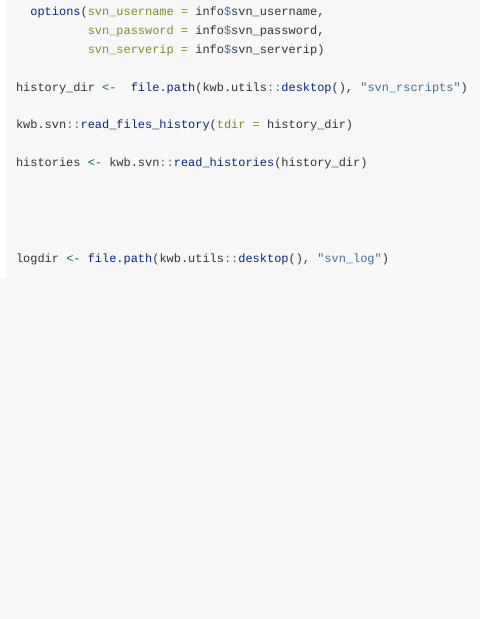
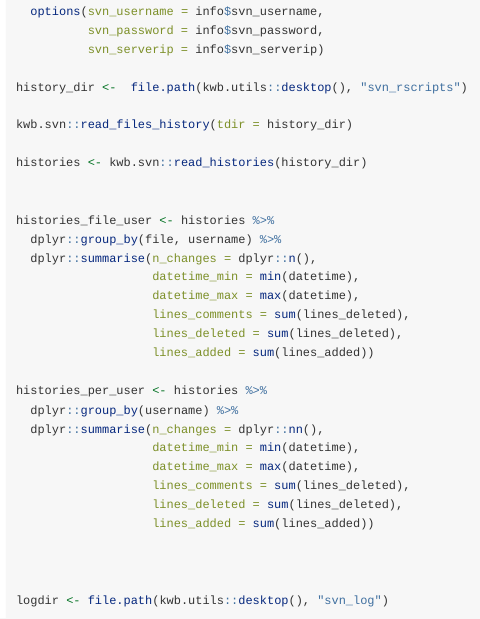
Before and after one commit to KWB-R/kwb.svn, an R Markdown document (vignettes/tutorial.Rmd): the page in a window 1100 px wide, from 200 px down. Rendered offline with R 4.5, knitr and Pandoc, with nearby package versions.

Commit message:
fix :book: and and some statistics in vignette

```diff
--- a/vignettes/tutorial.Rmd
+++ b/vignettes/tutorial.Rmd
@@ -31,6 +31,24 @@ kwb.svn::read_files_history(tdir = history_dir)
 
 histories <- kwb.svn::read_histories(history_dir)
 
+
+histories_file_user <- histories %>%
+  dplyr::group_by(file, username) %>%
+  dplyr::summarise(n_changes = dplyr::n(),
+                   datetime_min = min(datetime),
+                   datetime_max = max(datetime),
+                   lines_comments = sum(lines_deleted),
+                   lines_deleted = sum(lines_deleted),
+                   lines_added = sum(lines_added))
+
+histories_per_user <- histories %>%
+  dplyr::group_by(username) %>%
+  dplyr::summarise(n_changes = dplyr::nn(),
+                   datetime_min = min(datetime),
+                   datetime_max = max(datetime),
+                   lines_comments = sum(lines_deleted),
+                   lines_deleted = sum(lines_deleted),
+                   lines_added = sum(lines_added))
 
 
 
```
Also changed, not shown: 1 other file.
